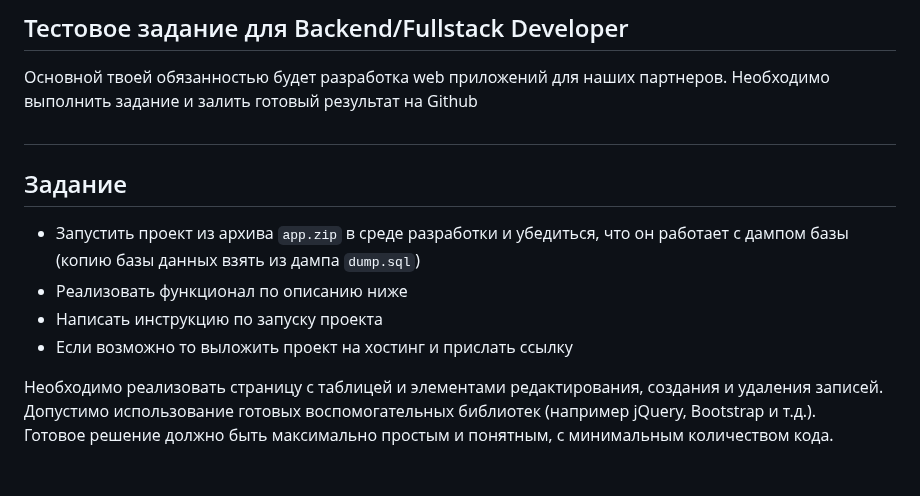
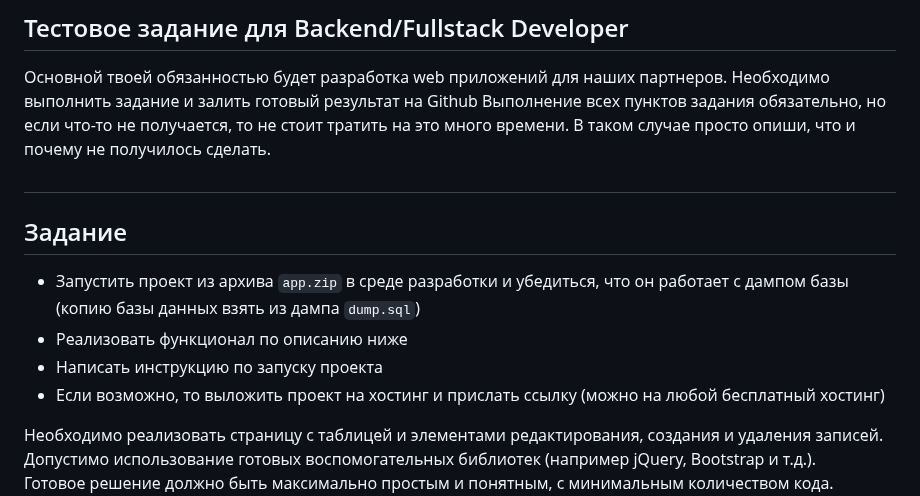
Before and after one commit to itsolgrp/tests-tasks, a Markdown page: test-task-for-backend-developer/README.md, the part around the change. GitHub-like rendering; blank space fills up the shorter version.

Commit message:
FIXME - fix README.md

```diff
--- a/test-task-for-backend-developer/README.md
+++ b/test-task-for-backend-developer/README.md
@@ -3,6 +3,7 @@
 
 Основной твоей обязанностью будет разработка web приложений для наших партнеров.
 Необходимо выполнить задание и залить готовый результат на Github
+Выполнение всех пунктов задания обязательно, но если что-то не получается, то не стоит тратить на это много времени. В таком случае просто опиши, что и почему не получилось сделать.
 
 ##
 Задание
@@ -11,7 +12,7 @@
 - Запустить проект из архива `app.zip` в среде разработки и убедиться, что он работает с дампом базы (копию базы данных взять из дампа `dump.sql`)
 - Реализовать функционал по описанию ниже
 - Написать инструкцию по запуску проекта
-- Если возможно то выложить проект на хостинг и прислать ссылку
+- Если возможно, то выложить проект на хостинг и прислать ссылку (можно на любой бесплатный хостинг)
 
 Необходимо реализовать страницу с таблицей и элементами редактирования, создания и удаления записей.
 Допустимо использование готовых воспомогательных библиотек (например jQuery, Bootstrap и т.д.).
```
